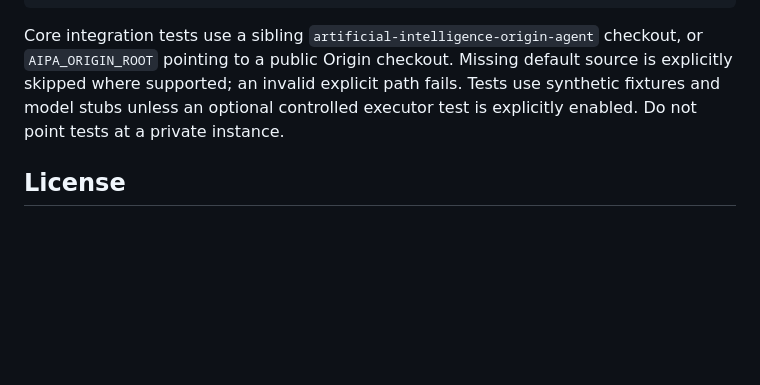
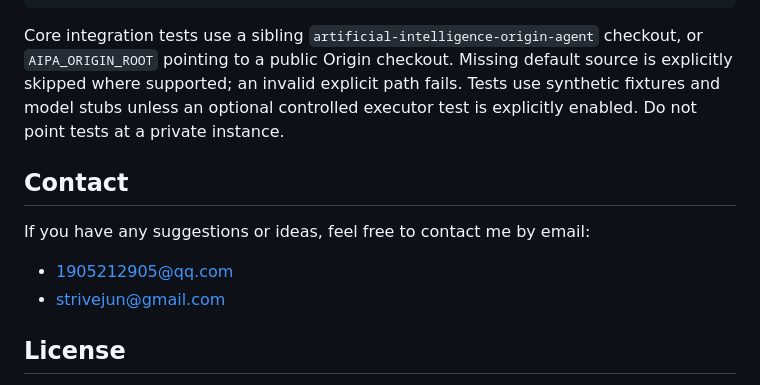
Before and after one commit to StriveJ/artificial-intelligence-personal-agent-hub, a Markdown page: README.md, the part around the change. Rendered like a GitHub page; blank space fills up the shorter version.

Commit message:
docs: add public maintainer contact emails

```diff
--- a/README.md
+++ b/README.md
@@ -150,6 +150,13 @@ npm test
 
 Core integration tests use a sibling `artificial-intelligence-origin-agent` checkout, or `AIPA_ORIGIN_ROOT` pointing to a public Origin checkout. Missing default source is explicitly skipped where supported; an invalid explicit path fails. Tests use synthetic fixtures and model stubs unless an optional controlled executor test is explicitly enabled. Do not point tests at a private instance.
 
+## Contact
+
+If you have any suggestions or ideas, feel free to contact me by email:
+
+- [1905212905@qq.com](mailto:1905212905@qq.com)
+- [strivejun@gmail.com](mailto:strivejun@gmail.com)
+
 ## License
 
 Original code and documentation use [Apache License 2.0](LICENSE), including its express patent grant and patent-litigation termination terms in Section 3. Third-party components retain their licenses; see [browser vendor notices](public/vendor/README.md). Installing Hub does not publish your private instance data.
```
Also changed, not shown: README_CN.md (+7 -0 lines), README_EN.md (+7 -0 lines).
